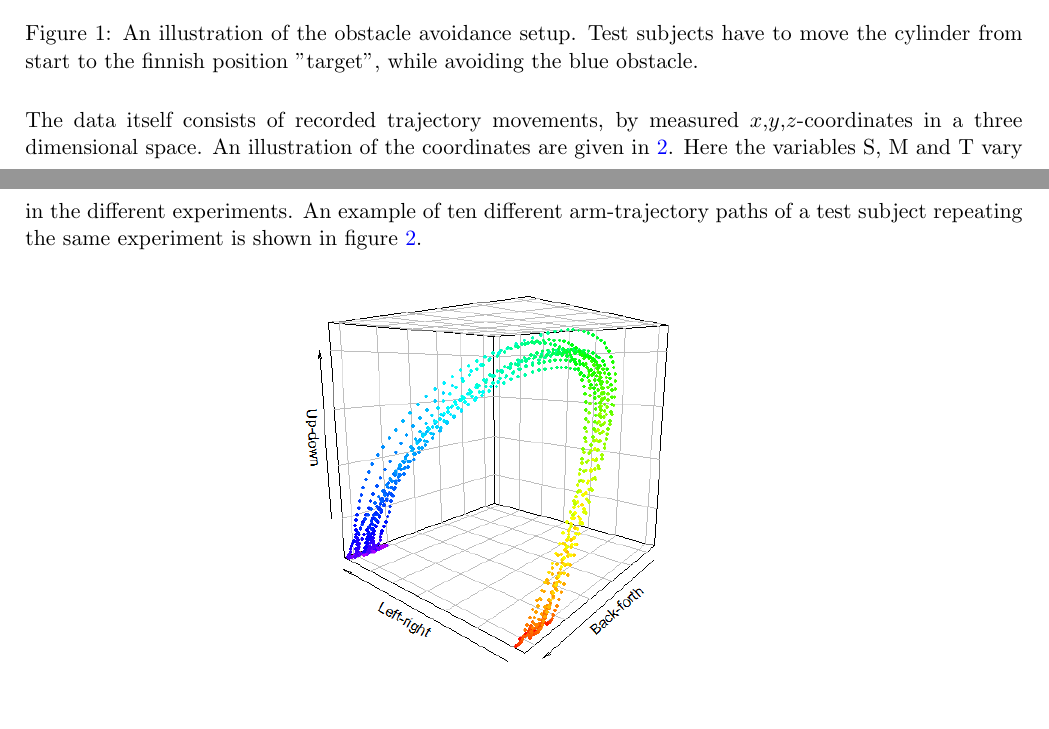
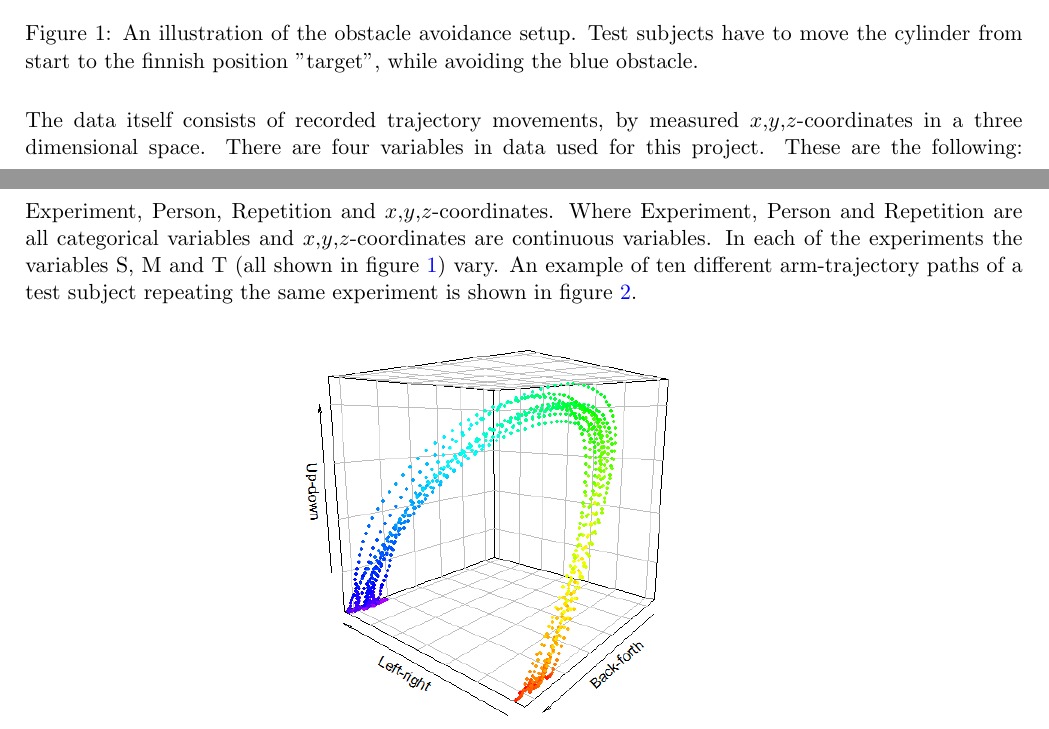
Before and after one commit to oskarwiese/project02445, a LaTeX document (reports/report1.tex): two parts of pages 3 and 4 of 12, joined at a grey line, cut so that both start at the same text, the shorter picture padded with empty space. Compiled offline with pdfLaTeX.

Commit message:
Ændring i data

```diff
--- a/reports/report1.tex
+++ b/reports/report1.tex
@@ -56,7 +56,7 @@ Ten different test subjects performed obstacle avoidance tasks on a table by rel
 	\caption{An illustration of the obstacle avoidance setup. Test subjects have to move the cylinder from start to the finnish position "target", while avoiding the blue obstacle.}
 	\label{fig:exppic}
 \end{figure} \noindent
-The data itself consists of recorded trajectory movements, by measured $ x,y,z $-coordinates in a three dimensional space. An illustration of the coordinates are given in \ref{fig:rplot}. Here the variables S, M and T vary in the different experiments. An example of ten different arm-trajectory paths of a test subject repeating the same experiment is shown in figure \ref{fig:rplot}.
+The data itself consists of recorded trajectory movements, by measured $ x,y,z $-coordinates in a three dimensional space. There are four variables in data used for this project. These are the following: Experiment, Person, Repetition and $ x,y,z $-coordinates. Where Experiment, Person and Repetition are all categorical variables and $ x,y,z $-coordinates are continuous variables. In each of the experiments the variables S, M and T (all shown in figure \ref{fig:exppic}) vary. An example of ten different arm-trajectory paths of a test subject repeating the same experiment is shown in figure \ref{fig:rplot}.
 
 \begin{figure}[H]
 	\centering
```
